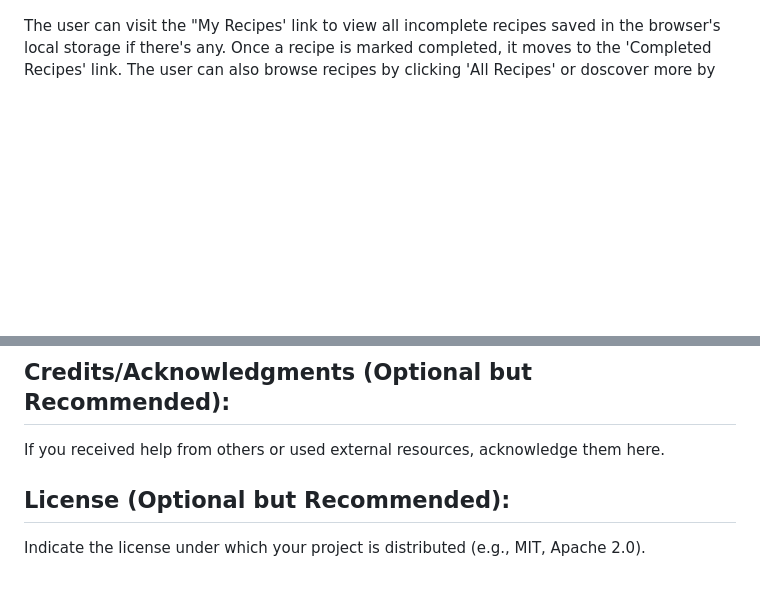
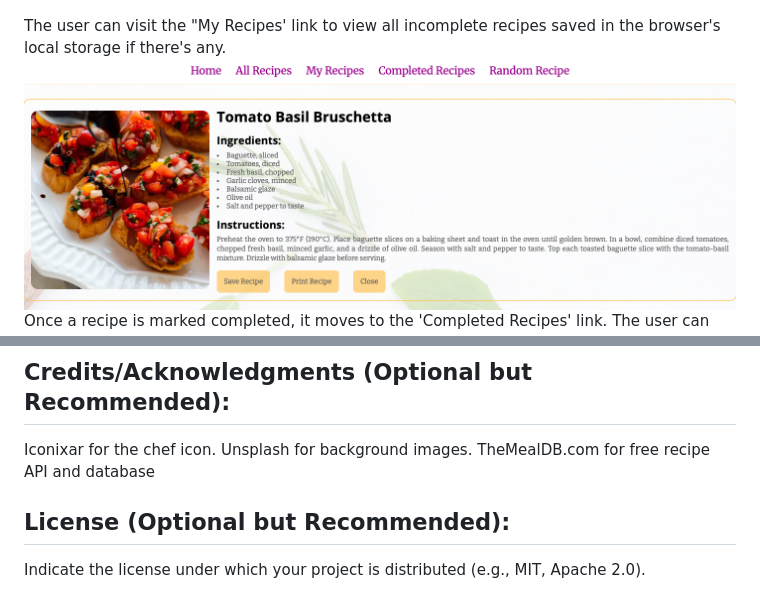
Before and after one commit to lyn-kodehode/recipe-manager, a Markdown page: README.md, 2 parts joined by grey strips. Drawn GitHub-style; pictures changed too: assets/fullrecipe.png (added); blank space fills up the shorter version.

Commit message:
added images on readme

```diff
--- a/README.md
+++ b/README.md
@@ -22,5 +22,6 @@ The user is welcomed by a dashboard showing the number of saved and completed re
 ![Recipe manager dashboard image](./assets/dashboard.png)
 
 The user can visit the "My Recipes' link to view all incomplete recipes saved in the browser's local storage if there's any.
+![full recipe image](./assets/fullrecipe.png)
 Once a recipe is marked completed, it moves to the 'Completed Recipes' link.
 The user can also browse recipes by clicking 'All Recipes' or doscover more by using the search field.
@@ -27,7 +29,9 @@ The user can also browse recipes by clicking 'All Recipes' or doscover more by u
 
 ## Credits/Acknowledgments (Optional but Recommended):
 
-If you received help from others or used external resources, acknowledge them here.
+Iconixar for the chef icon.
+Unsplash for background images.
+TheMealDB.com for free recipe API and database
 
 ## License (Optional but Recommended):
 
```
Also changed, not shown: other parts of README.md (+1 -0 lines), assets/Screenshot 2025-09-03 at 11.19.01 AM.png (added), assets/Screenshot 2025-09-03 at 11.21.23 AM.png (added), assets/herbs-906140_640.jpg (deleted), assets/istockphoto-1496386573-2048x2048.jpg (deleted), 1 other file.
